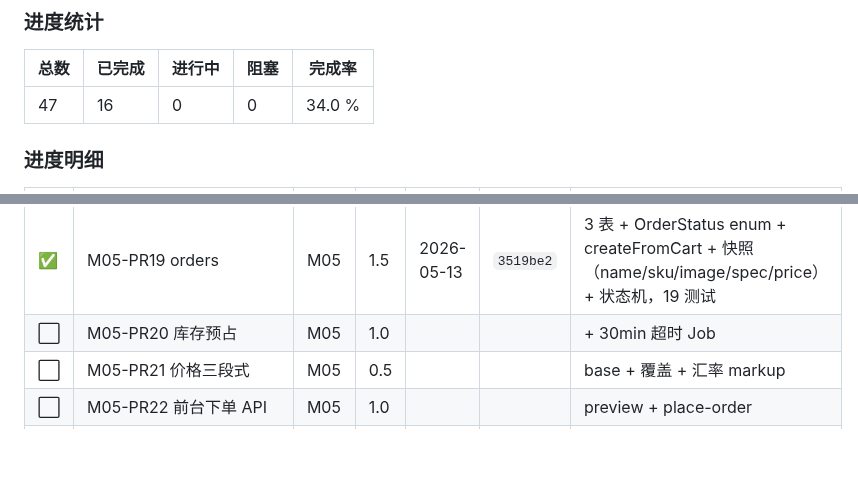
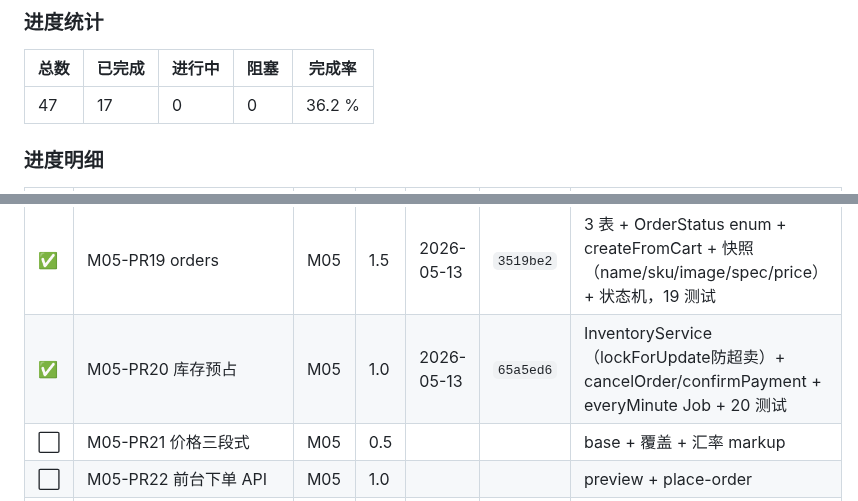
Before and after one commit to xiong-pc/dsweixin, a Markdown page: docs/tech-debt.md, 2 parts joined by grey strips. Rendered like a GitHub page; blank space fills up the shorter version.

Commit message:
chore(mall): update P0 board for M05-PR20

```diff
--- a/docs/tech-debt.md
+++ b/docs/tech-debt.md
@@ -602,7 +602,7 @@ composer require dedoc/scramble
 
 | 总数 | 已完成 | 进行中 | 阻塞 | 完成率 |
 |---|---|---|---|---|
-| 47 | 16 | 0 | 0 | 34.0 % |
+| 47 | 17 | 0 | 0 | 36.2 % |
 
 ### 进度明细
 
@@ -627,7 +627,7 @@ composer require dedoc/scramble
 | ⬜ | M04-PR17 商品筛选联动 UI | M04 | 1.0 | | | |
 | ✅ | M05-PR18 carts | M05 | 1.0 | 2026-05-13 | `997b8f6` | 4 身份场景（游客/登录/合并/locale），header 驱动身份，22 测试，启动 Shop 前台 API |
 | ✅ | M05-PR19 orders | M05 | 1.5 | 2026-05-13 | `3519be2` | 3 表 + OrderStatus enum + createFromCart + 快照（name/sku/image/spec/price）+ 状态机，19 测试 |
-| ⬜ | M05-PR20 库存预占 | M05 | 1.0 | | | + 30min 超时 Job |
+| ✅ | M05-PR20 库存预占 | M05 | 1.0 | 2026-05-13 | `65a5ed6` | InventoryService（lockForUpdate防超卖）+ cancelOrder/confirmPayment + everyMinute Job + 20 测试 |
 | ⬜ | M05-PR21 价格三段式 | M05 | 0.5 | | | base + 覆盖 + 汇率 markup |
 | ⬜ | M05-PR22 前台下单 API | M05 | 1.0 | | | preview + place-order |
 | ⬜ | M06-PR23 支付驱动抽象 | M06 | 1.0 | | | Driver Interface |
```
